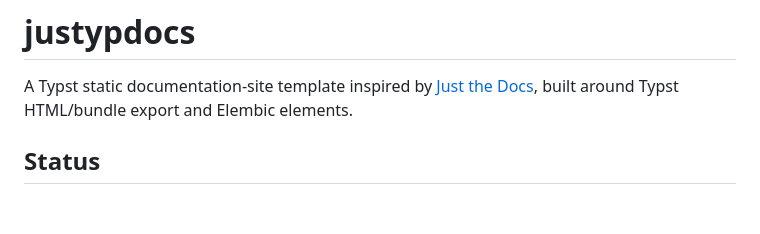
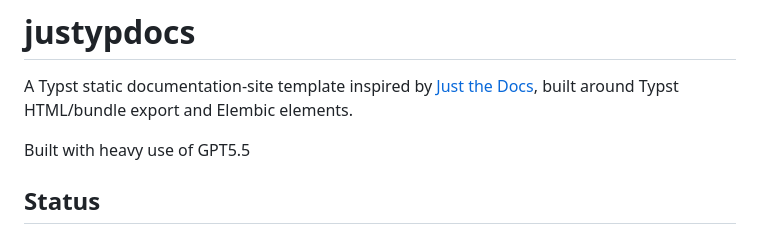
Before and after one commit to rctsang/justypdocs, a Markdown page: README.md, the part around the change. GitHub-like rendering; blank space fills up the shorter version.

Commit message:
gpt5.5 acknowledgement

```diff
--- a/README.md
+++ b/README.md
@@ -1,6 +1,8 @@
 # justypdocs
 
 A Typst static documentation-site template inspired by [Just the Docs](https://just-the-docs.com/), built around Typst HTML/bundle export and Elembic elements.
+
+Built with heavy use of GPT5.5
 
 ## Status
 
```
